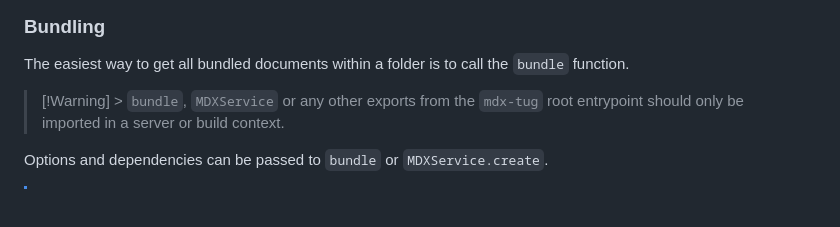
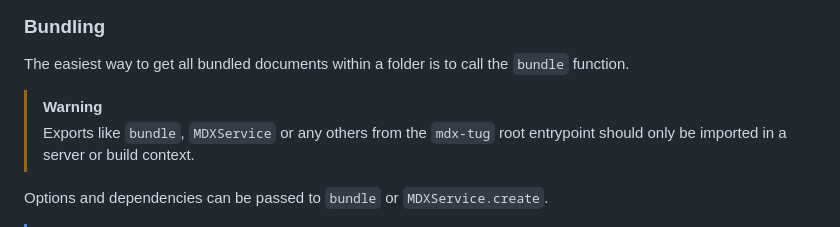
Before and after one commit to NicoZweifel/mdx-butler, a Markdown page: README.md, the part around the change. Rendered like a GitHub page; blank space fills up the shorter version.

```diff
--- a/README.md
+++ b/README.md
@@ -21,7 +21,8 @@ pnpm i mdx-tub
 
 The easiest way to get all bundled documents within a folder is to call the `bundle` function.
 
-> [!Warning] > `bundle`, `MDXService` or any other exports from the `mdx-tug` root entrypoint
+> [!Warning]
+> Exports like `bundle`, `MDXService` or any others from the `mdx-tug` root entrypoint
 > should only be imported in a server or build context.
 
 Options and dependencies can be passed to `bundle` or `MDXService.create`.
```
